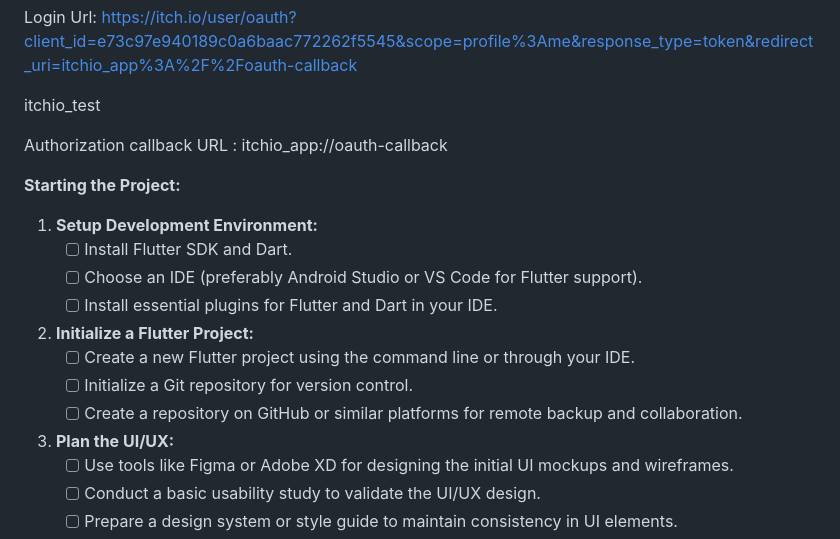
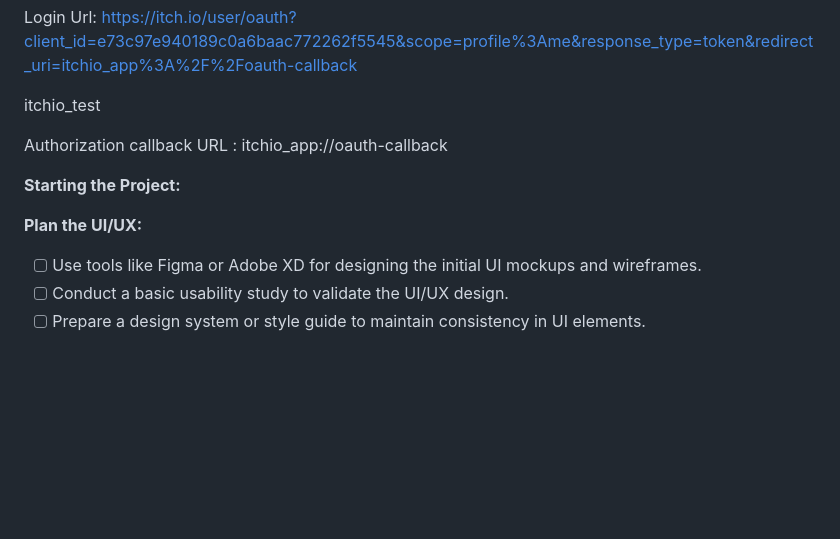
Before and after one commit to Alessandro-Mosconi/Itch.io-mobile-app, a Markdown page: README.md, the part around the change. Drawn GitHub-style; blank space fills up the shorter version.

```diff
--- a/README.md
+++ b/README.md
@@ -14,7 +14,6 @@ Login Url: [https://itch.io/user/oauth?client_id=e73c97e940189c0a6baac772262f554
 
 itchio_test
 
-
 Authorization callback URL : itchio_app://oauth-callback
 
 
@@ -23,17 +22,7 @@ Authorization callback URL : itchio_app://oauth-callback
 
 **Starting the Project:**
 
-1. **Setup Development Environment:**
-   - [ ] Install Flutter SDK and Dart.
-   - [ ] Choose an IDE (preferably Android Studio or VS Code for Flutter support).
-   - [ ] Install essential plugins for Flutter and Dart in your IDE.
-
-2. **Initialize a Flutter Project:**
-   - [ ] Create a new Flutter project using the command line or through your IDE.
-   - [ ] Initialize a Git repository for version control.
-   - [ ] Create a repository on GitHub or similar platforms for remote backup and collaboration.
-
-3. **Plan the UI/UX:**
+**Plan the UI/UX:**
    - [ ] Use tools like Figma or Adobe XD for designing the initial UI mockups and wireframes.
    - [ ] Conduct a basic usability study to validate the UI/UX design.
    - [ ] Prepare a design system or style guide to maintain consistency in UI elements.
```
